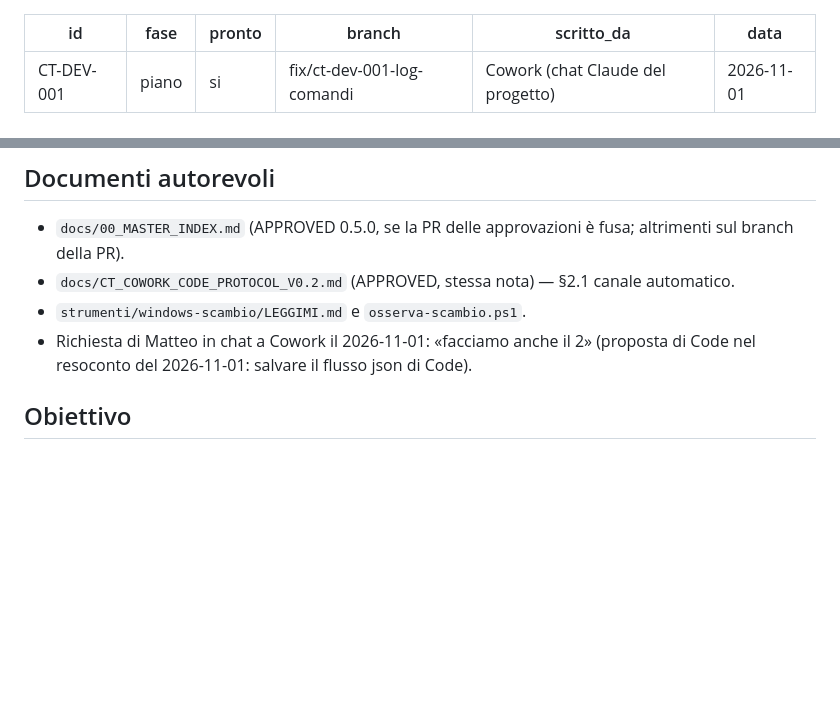
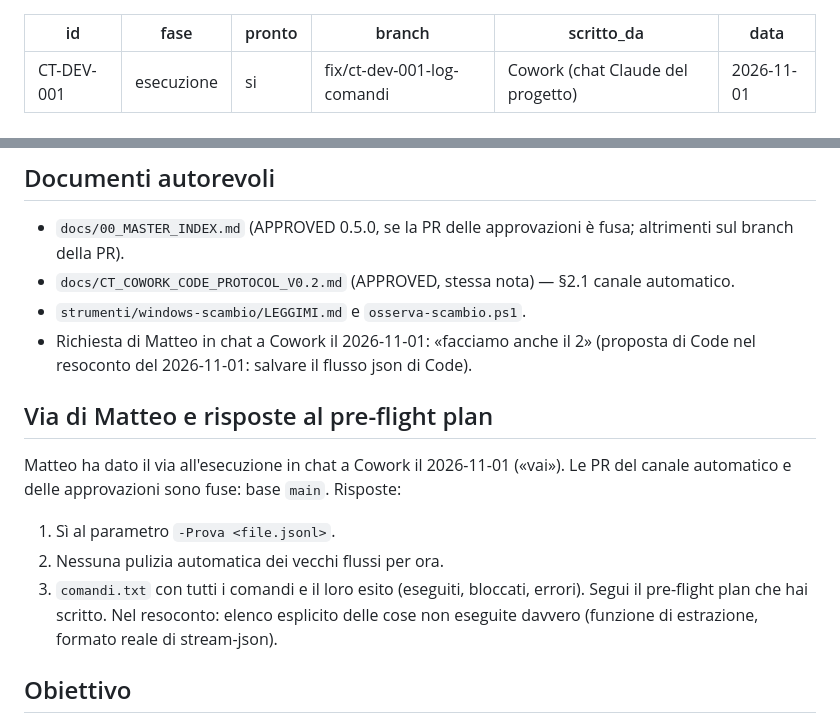
Before and after one commit to servisys/cosmic-horror, a Markdown page: TASK.md, 2 parts joined by grey strips. Drawn GitHub-style; blank space fills up the shorter version.

Commit message:
scambio: CT-DEV-001 fase esecuzione (via di Matteo)

```diff
--- a/TASK.md
+++ b/TASK.md
@@ -1,6 +1,6 @@
 ---
 id: CT-DEV-001
-fase: piano
+fase: esecuzione
 pronto: si
 branch: fix/ct-dev-001-log-comandi
 scritto_da: Cowork (chat Claude del progetto)
@@ -14,6 +14,13 @@ data: 2026-11-01
 - `docs/CT_COWORK_CODE_PROTOCOL_V0.2.md` (APPROVED, stessa nota) — §2.1 canale automatico.
 - `strumenti/windows-scambio/LEGGIMI.md` e `osserva-scambio.ps1`.
 - Richiesta di Matteo in chat a Cowork il 2026-11-01: «facciamo anche il 2» (proposta di Code nel resoconto del 2026-11-01: salvare il flusso json di Code).
+
+## Via di Matteo e risposte al pre-flight plan
+Matteo ha dato il via all'esecuzione in chat a Cowork il 2026-11-01 («vai»). Le PR del canale automatico e delle approvazioni sono fuse: base `main`. Risposte:
+1. Sì al parametro `-Prova <file.jsonl>`.
+2. Nessuna pulizia automatica dei vecchi flussi per ora.
+3. `comandi.txt` con tutti i comandi e il loro esito (eseguiti, bloccati, errori).
+Segui il pre-flight plan che hai scritto. Nel resoconto: elenco esplicito delle cose non eseguite davvero (funzione di estrazione, formato reale di stream-json).
 
 ## Obiettivo
 Oggi il log di un'esecuzione contiene solo il testo finale di Code: quando un comando viene bloccato non si vede quale. Lo script deve salvare il flusso completo dell'esecuzione, così si capisce subito cosa è successo.
```
